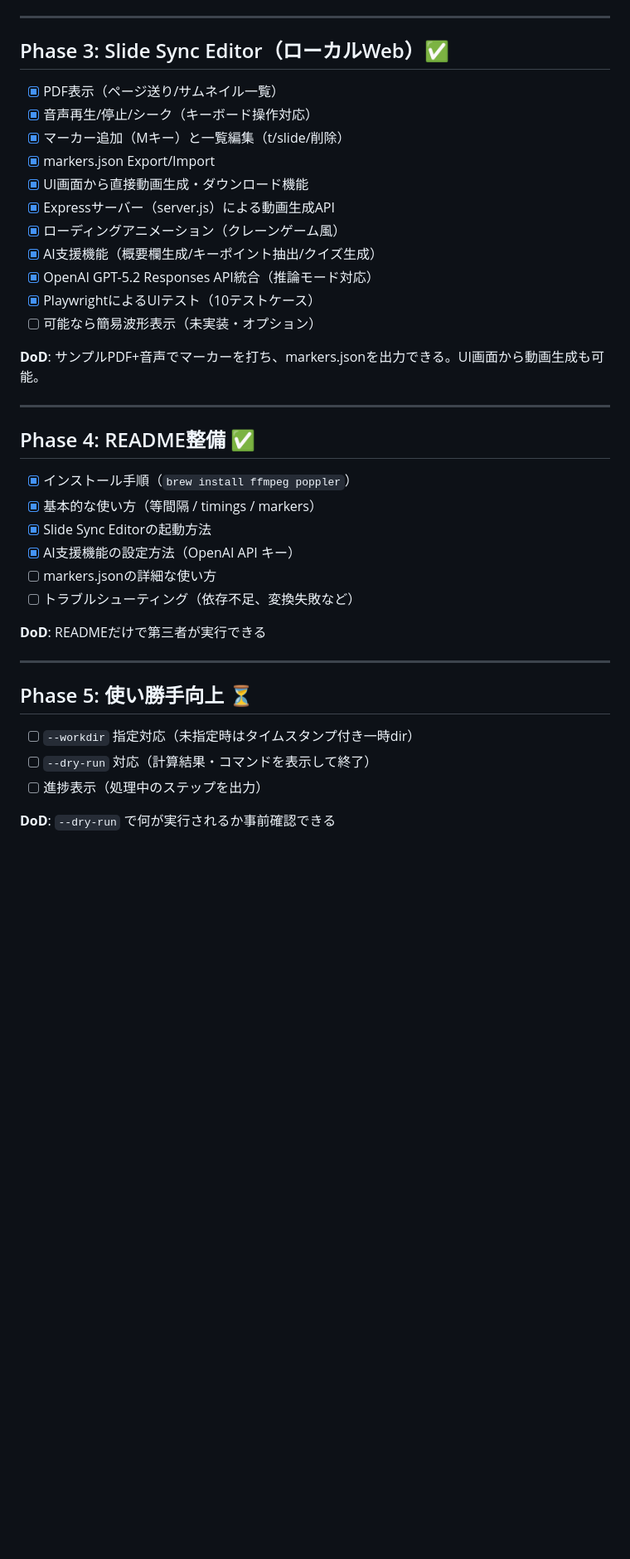
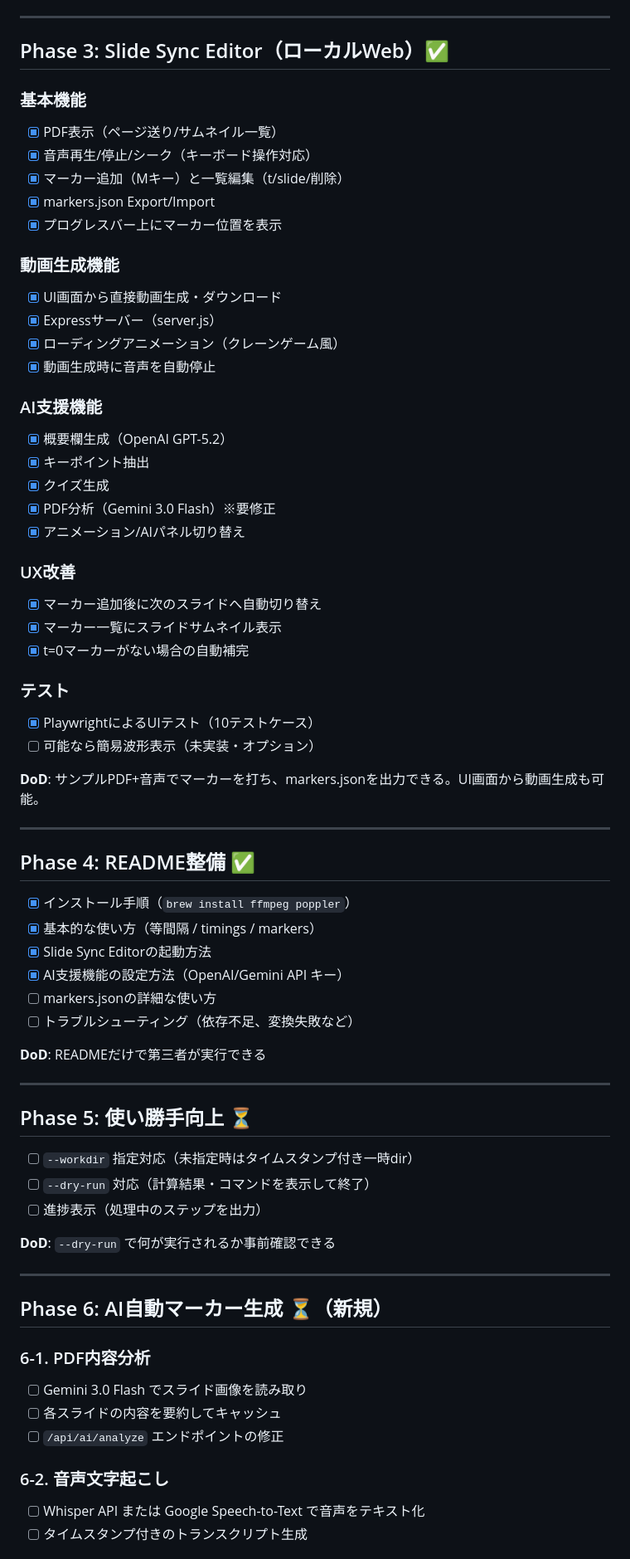
Before and after one commit to imzxelo/slidecast-pipeline, a Markdown page: Tasks.md, the part around one of its changes. Shown at 83% size. GitHub-like rendering; blank space fills up the shorter version.

```diff
--- a/Tasks.md
+++ b/Tasks.md
@@ -75,15 +162,33 @@ Slide Sync Editorで `markers.json` を作成し、CLIへ渡せる。
 ---
 
 ## Phase 3: Slide Sync Editor（ローカルWeb）✅
+
+### 基本機能
 - [x] PDF表示（ページ送り/サムネイル一覧）
 - [x] 音声再生/停止/シーク（キーボード操作対応）
 - [x] マーカー追加（Mキー）と一覧編集（t/slide/削除）
 - [x] markers.json Export/Import
-- [x] UI画面から直接動画生成・ダウンロード機能
-- [x] Expressサーバー（server.js）による動画生成API
+- [x] プログレスバー上にマーカー位置を表示
+
+### 動画生成機能
+- [x] UI画面から直接動画生成・ダウンロード
+- [x] Expressサーバー（server.js）
 - [x] ローディングアニメーション（クレーンゲーム風）
-- [x] AI支援機能（概要欄生成/キーポイント抽出/クイズ生成）
-- [x] OpenAI GPT-5.2 Responses API統合（推論モード対応）
+- [x] 動画生成時に音声を自動停止
+
+### AI支援機能
+- [x] 概要欄生成（OpenAI GPT-5.2）
+- [x] キーポイント抽出
+- [x] クイズ生成
+- [x] PDF分析（Gemini 3.0 Flash）※要修正
+- [x] アニメーション/AIパネル切り替え
+
+### UX改善
+- [x] マーカー追加後に次のスライドへ自動切り替え
+- [x] マーカー一覧にスライドサムネイル表示
+- [x] t=0マーカーがない場合の自動補完
+
+### テスト
 - [x] PlaywrightによるUIテスト（10テストケース）
 - [ ] 可能なら簡易波形表示（未実装・オプション）
 
@@ -95,7 +200,7 @@ Slide Sync Editorで `markers.json` を作成し、CLIへ渡せる。
 - [x] インストール手順（`brew install ffmpeg poppler`）
 - [x] 基本的な使い方（等間隔 / timings / markers）
 - [x] Slide Sync Editorの起動方法
-- [x] AI支援機能の設定方法（OpenAI API キー）
+- [x] AI支援機能の設定方法（OpenAI/Gemini API キー）
 - [ ] markers.jsonの詳細な使い方
 - [ ] トラブルシューティング（依存不足、変換失敗など）
 
@@ -109,3 +214,17 @@ Slide Sync Editorで `markers.json` を作成し、CLIへ渡せる。
 - [ ] 進捗表示（処理中のステップを出力）
 
 **DoD**: `--dry-run` で何が実行されるか事前確認できる
+
+---
+
+## Phase 6: AI自動マーカー生成 ⏳（新規）
+
+### 6-1. PDF内容分析
+- [ ] Gemini 3.0 Flash でスライド画像を読み取り
+- [ ] 各スライドの内容を要約してキャッシュ
+- [ ] `/api/ai/analyze` エンドポイントの修正
+
+### 6-2. 音声文字起こし
+- [ ] Whisper API または Google Speech-to-Text で音声をテキスト化
+- [ ] タイムスタンプ付きのトランスクリプト生成
+
```
Also changed, not shown: other parts of Tasks.md (+165 -0 lines).
